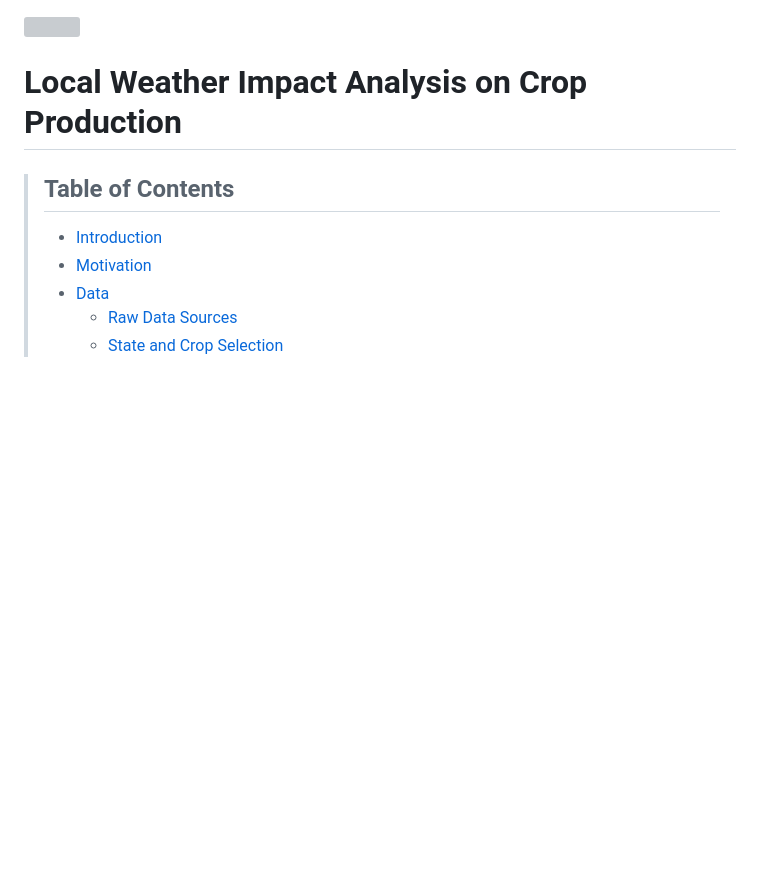
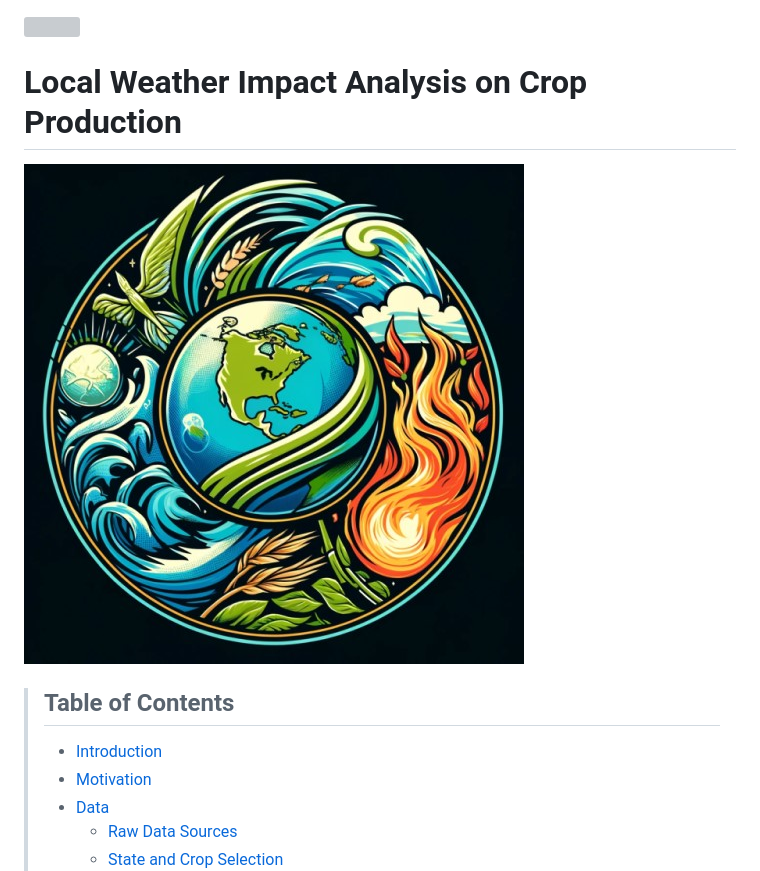
Before and after one commit to rundowntown/ClimateAvengers, a Markdown page: README.md, the part around the change. Drawn GitHub-style; blank space fills up the shorter version; grey boxes are pictures that could not be loaded.

Commit message:
Update README.md
Updated Readme with a fantastic and colorful and amazing and simply divine logo

```diff
--- a/README.md
+++ b/README.md
@@ -1,11 +1,14 @@
+
+
 <img src="https://brand.gatech.edu/sites/default/files/inline-images/extended-RGB.png"
     width="700"
     height="200" />
 
 <a name="top"></a>
+
 # Local Weather Impact Analysis on Crop Production
 
-
+![Logo](Misc_Image_Assets/GPT_Logo_1.jpg)
 
 > ## Table of Contents
 > - [Introduction](#introduction)
```
